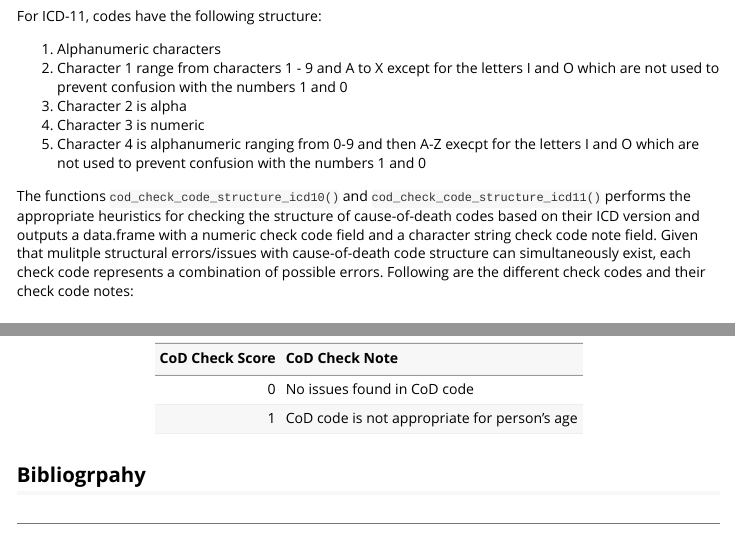
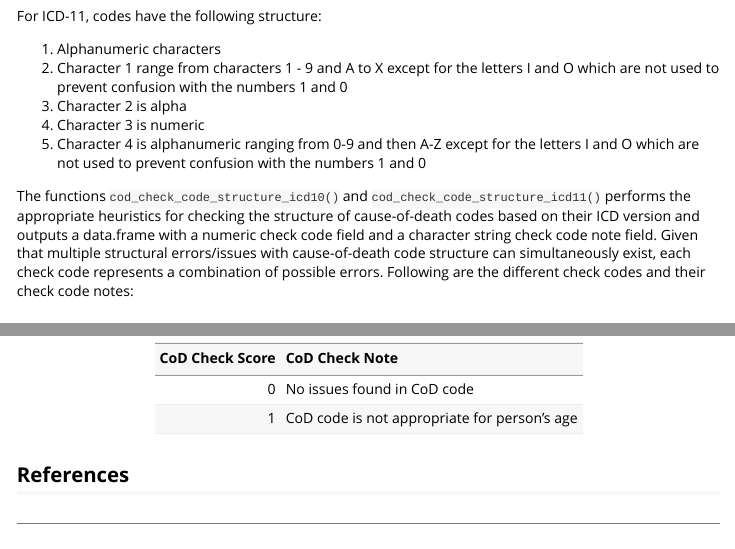
Before and after one commit to OxfordIHTM/codeditr, an R Markdown document (vignettes/cause_of_death_code_checks.Rmd): the page in a window 1100 px wide, from 380 px down, and a second part further down, joined at a grey line. Rendered offline with R 4.5, knitr and Pandoc, with nearby package versions.

Commit message:
adddress spelling errors

````diff
--- a/vignettes/cause_of_death_code_checks.Rmd
+++ b/vignettes/cause_of_death_code_checks.Rmd
@@ -81,9 +81,9 @@ For ICD-11, codes have the following structure:
 2. Character 1 range from characters 1 - 9 and A to X except for the letters I and O which are not used to prevent confusion with the numbers 1 and 0
 3. Character 2 is alpha
 4. Character 3 is numeric
-5. Character 4 is alphanumeric ranging from 0-9 and then A-Z execpt for the letters I and O which are not used to prevent confusion with the numbers 1 and 0
+5. Character 4 is alphanumeric ranging from 0-9 and then A-Z except for the letters I and O which are not used to prevent confusion with the numbers 1 and 0
 
-The functions `cod_check_code_structure_icd10()` and `cod_check_code_structure_icd11()` performs the appropriate heuristics for checking the structure of cause-of-death codes based on their ICD version and outputs a data.frame with a numeric check code field and a character string check code note field. Given that mulitple structural errors/issues with cause-of-death code structure can simultaneously exist, each check code represents a combination of possible errors. Following are the different check codes and their check code notes:
+The functions `cod_check_code_structure_icd10()` and `cod_check_code_structure_icd11()` performs the appropriate heuristics for checking the structure of cause-of-death codes based on their ICD version and outputs a data.frame with a numeric check code field and a character string check code note field. Given that multiple structural errors/issues with cause-of-death code structure can simultaneously exist, each check code represents a combination of possible errors. Following are the different check codes and their check code notes:
 
 ### Cause-of-death code structure checks for ICD-10 version
 
@@ -326,7 +326,7 @@ data.frame(
   knitr::kable(col.names = c("CoD Check Score", "CoD Check Note"))
 ```
 
-## Bibliogrpahy
+## References
 
 [^1]: World Health Organization. International Classification of Diseases Tenth Revision (ICD-10). Sixth Edition. Vol. 2 Instruction Manual. Geneva: World Health Organization, 2019. https://icd.who.int/browse10/Content/statichtml/ICD10Volume2_en_2019.pdf.
 
````
Also changed, not shown: R/cod_summary.R (+1 -3 lines), vignettes/cause_of_death_code_checks.Rmd (2 more changed lines), 1 other file.
